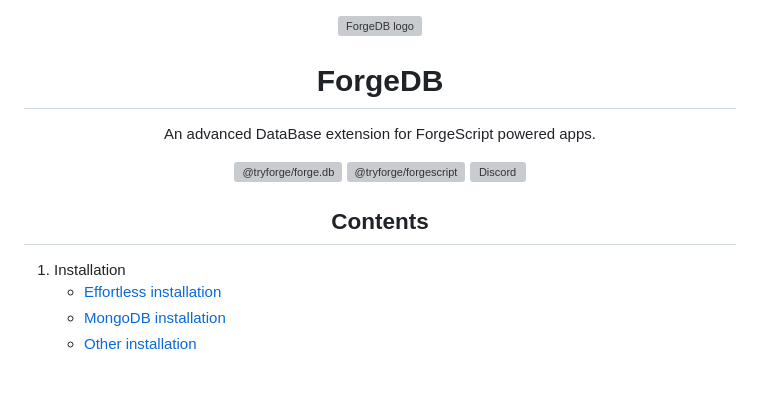
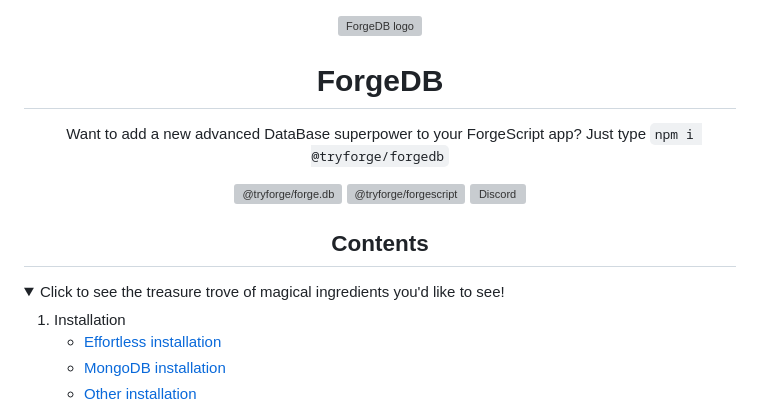
Before and after one commit to tryforge/ForgeDB, a Markdown page: README.md, the part around one of its changes. Rendered like a GitHub page; folded sections open; blank space fills up the shorter version; grey boxes are pictures that could not be loaded.

```diff
--- a/README.md
+++ b/README.md
@@ -1,5 +1,5 @@
 <p align="center"><img src="https://cdn.discordapp.com/emojis/1185683362334134362.png?size=1024" alt="ForgeDB logo"></p>
-<h1 align="center">ForgeDB</h1><p align="center">An advanced DataBase extension for ForgeScript powered apps.</p>
+<h1 align="center">ForgeDB</h1><p align="center">Want to add a new advanced DataBase superpower to your ForgeScript app? Just type <code>npm i @tryforge/forgedb</code></p>
 
 <p align="center">
 <a href="https://github.com/tryforge/ForgeDB/"><img src="https://img.shields.io/github/package-json/v/tryforge/ForgeDB/main?label=@tryforge/forge.db&color=5c16d4" alt="@tryforge/forge.db"></a>
@@ -7,6 +7,8 @@
 <a href="https://discord.gg/hcJgjzPvqb"><img src="https://img.shields.io/discord/739934735387721768?logo=discord" alt="Discord"></a>
 </p>
 <h2 align="center">Contents</h2>
+<details><summary>Click to see the treasure trove of magical ingredients you'd like to see!</summary>
+
 
 1. Installation
    - [Effortless installation](#effortless-installation)
```
Also changed, not shown: other parts of README.md (+87 -43 lines).
